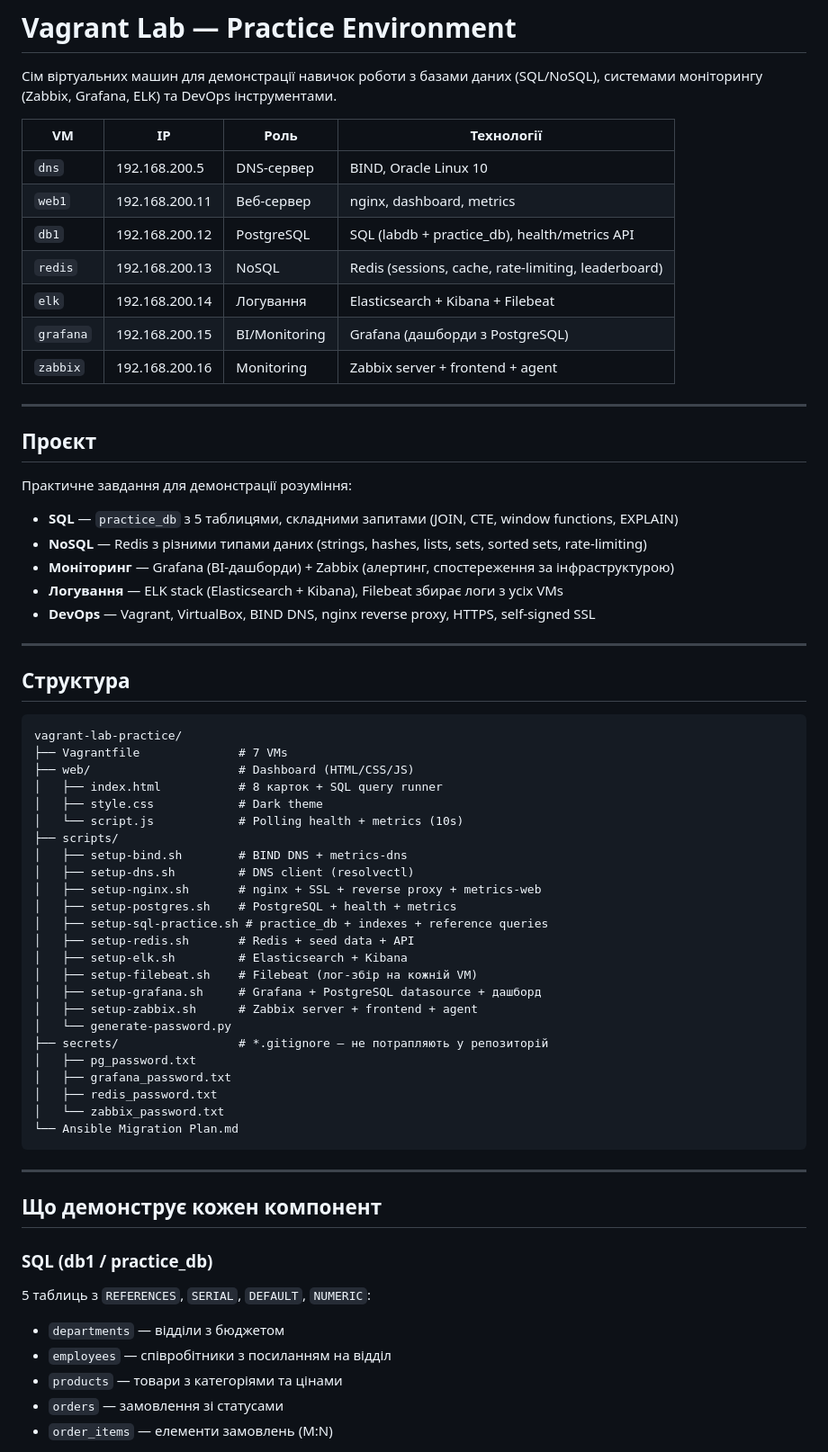
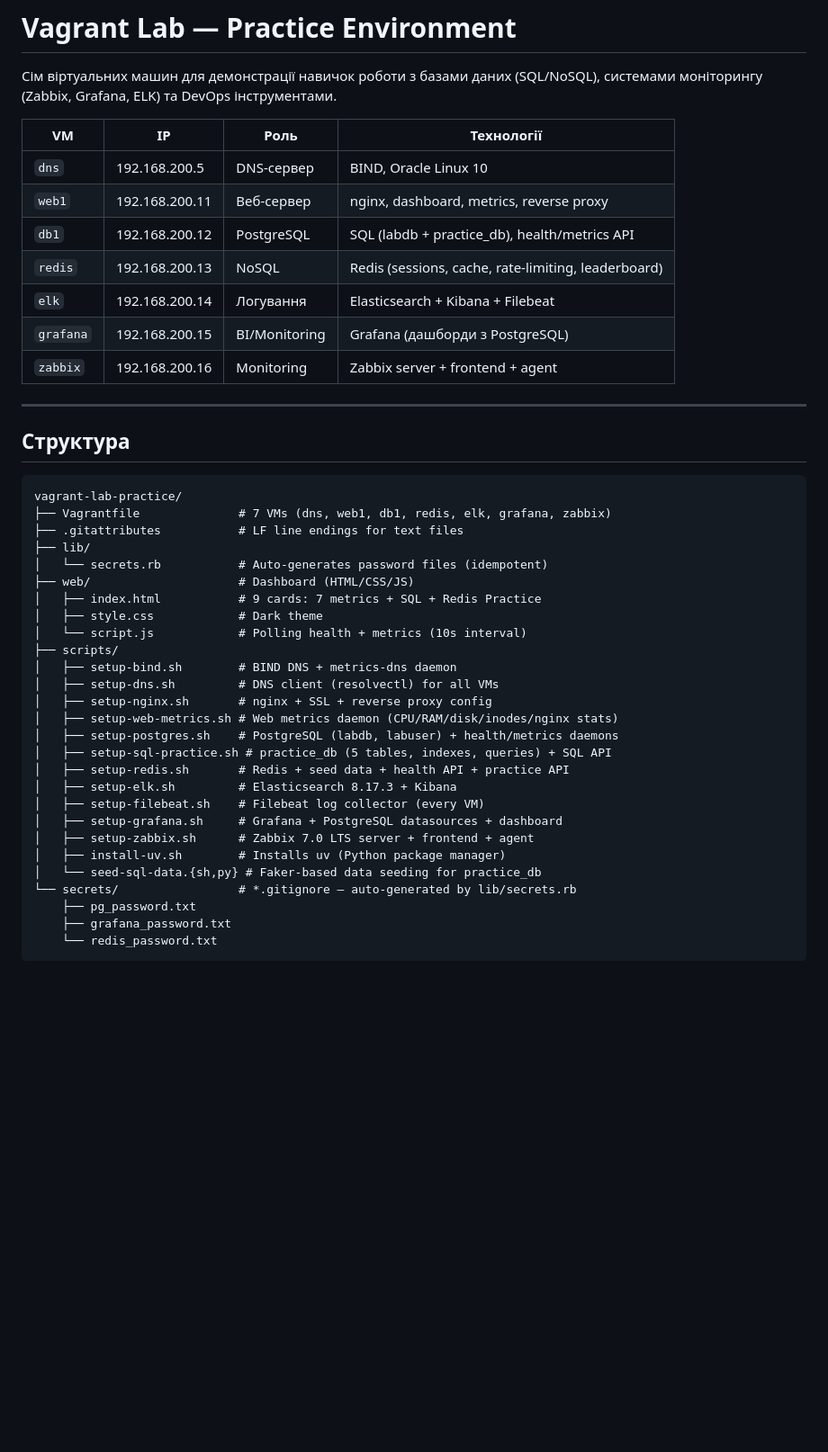
Before and after one commit to mikfilldev/privatbank-tech-support-prep, a Markdown page: README.md, the part around one of its changes. Shown at 90% size. Drawn GitHub-style; blank space fills up the shorter version.

Commit message:
Update README to actual state + add debugging instructions

````diff
--- a/README.md
+++ b/README.md
@@ -6,7 +6,7 @@
 | VM | IP | Роль | Технології |
 |----|----|------|------------|
 | `dns` | 192.168.200.5 | DNS-сервер | BIND, Oracle Linux 10 |
-| `web1` | 192.168.200.11 | Веб-сервер | nginx, dashboard, metrics |
+| `web1` | 192.168.200.11 | Веб-сервер | nginx, dashboard, metrics, reverse proxy |
 | `db1` | 192.168.200.12 | PostgreSQL | SQL (labdb + practice_db), health/metrics API |
 | `redis` | 192.168.200.13 | NoSQL | Redis (sessions, cache, rate-limiting, leaderboard) |
 | `elk` | 192.168.200.14 | Логування | Elasticsearch + Kibana + Filebeat |
@@ -15,58 +15,34 @@
 
 ---
 
-## Проєкт
-
-Практичне завдання для демонстрації розуміння:
-
-- **SQL** — `practice_db` з 5 таблицями, складними запитами (JOIN, CTE, window functions, EXPLAIN)
-- **NoSQL** — Redis з різними типами даних (strings, hashes, lists, sets, sorted sets, rate-limiting)
-- **Моніторинг** — Grafana (BI-дашборди) + Zabbix (алертинг, спостереження за інфраструктурою)
-- **Логування** — ELK stack (Elasticsearch + Kibana), Filebeat збирає логи з усіх VMs
-- **DevOps** — Vagrant, VirtualBox, BIND DNS, nginx reverse proxy, HTTPS, self-signed SSL
-
----
-
 ## Структура
 
 ```
 vagrant-lab-practice/
-├── Vagrantfile              # 7 VMs
+├── Vagrantfile              # 7 VMs (dns, web1, db1, redis, elk, grafana, zabbix)
+├── .gitattributes           # LF line endings for text files
+├── lib/
+│   └── secrets.rb           # Auto-generates password files (idempotent)
 ├── web/                     # Dashboard (HTML/CSS/JS)
-│   ├── index.html           # 8 карток + SQL query runner
+│   ├── index.html           # 9 cards: 7 metrics + SQL + Redis Practice
 │   ├── style.css            # Dark theme
-│   └── script.js            # Polling health + metrics (10s)
+│   └── script.js            # Polling health + metrics (10s interval)
 ├── scripts/
-│   ├── setup-bind.sh        # BIND DNS + metrics-dns
-│   ├── setup-dns.sh         # DNS client (resolvectl)
-│   ├── setup-nginx.sh       # nginx + SSL + reverse proxy + metrics-web
-│   ├── setup-postgres.sh    # PostgreSQL + health + metrics
-│   ├── setup-sql-practice.sh # practice_db + indexes + reference queries
-│   ├── setup-redis.sh       # Redis + seed data + API
-│   ├── setup-elk.sh         # Elasticsearch + Kibana
-│   ├── setup-filebeat.sh    # Filebeat (лог-збір на кожній VM)
-│   ├── setup-grafana.sh     # Grafana + PostgreSQL datasource + дашборд
-│   ├── setup-zabbix.sh      # Zabbix server + frontend + agent
-│   └── generate-password.py
-├── secrets/                 # *.gitignore — не потрапляють у репозиторій
-│   ├── pg_password.txt
-│   ├── grafana_password.txt
-│   ├── redis_password.txt
-│   └── zabbix_password.txt
-└── Ansible Migration Plan.md
+│   ├── setup-bind.sh        # BIND DNS + metrics-dns daemon
+│   ├── setup-dns.sh         # DNS client (resolvectl) for all VMs
+│   ├── setup-nginx.sh       # nginx + SSL + reverse proxy config
+│   ├── setup-web-metrics.sh # Web metrics daemon (CPU/RAM/disk/inodes/nginx stats)
+│   ├── setup-postgres.sh    # PostgreSQL (labdb, labuser) + health/metrics daemons
+│   ├── setup-sql-practice.sh # practice_db (5 tables, indexes, queries) + SQL API
+│   ├── setup-redis.sh       # Redis + seed data + health API + practice API
+│   ├── setup-elk.sh         # Elasticsearch 8.17.3 + Kibana
+│   ├── setup-filebeat.sh    # Filebeat log collector (every VM)
+│   ├── setup-grafana.sh     # Grafana + PostgreSQL datasources + dashboard
+│   ├── setup-zabbix.sh      # Zabbix 7.0 LTS server + frontend + agent
+│   ├── install-uv.sh        # Installs uv (Python package manager)
+│   └── seed-sql-data.{sh,py} # Faker-based data seeding for practice_db
+└── secrets/                 # *.gitignore — auto-generated by lib/secrets.rb
+    ├── pg_password.txt
+    ├── grafana_password.txt
+    └── redis_password.txt
 ```
-
----
-
-## Що демонструє кожен компонент
-
-### SQL (db1 / practice_db)
-
-5 таблиць з `REFERENCES`, `SERIAL`, `DEFAULT`, `NUMERIC`:
-
-- `departments` — відділи з бюджетом
-- `employees` — співробітники з посиланням на відділ
-- `products` — товари з категоріями та цінами
-- `orders` — замовлення зі статусами
-- `order_items` — елементи замовлень (M:N)
-
````
Also changed, not shown: other parts of README.md (+157 -56 lines).
